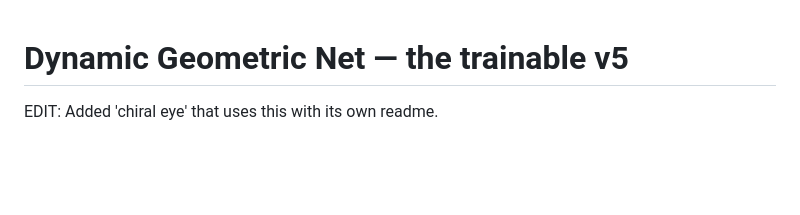
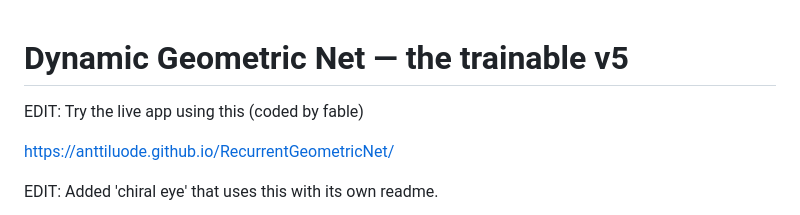
Before and after one commit to anttiluode/RecurrentGeometricNet, a Markdown page: README.md, the part around the change. Rendered like a GitHub page; blank space fills up the shorter version.

```diff
--- a/README.md
+++ b/README.md
@@ -1,4 +1,8 @@
 # Dynamic Geometric Net — the trainable v5
+
+EDIT: Try the live app using this (coded by fable)
+
+https://anttiluode.github.io/RecurrentGeometricNet/
 
 EDIT: Added 'chiral eye' that uses this with its own readme.
 
```
